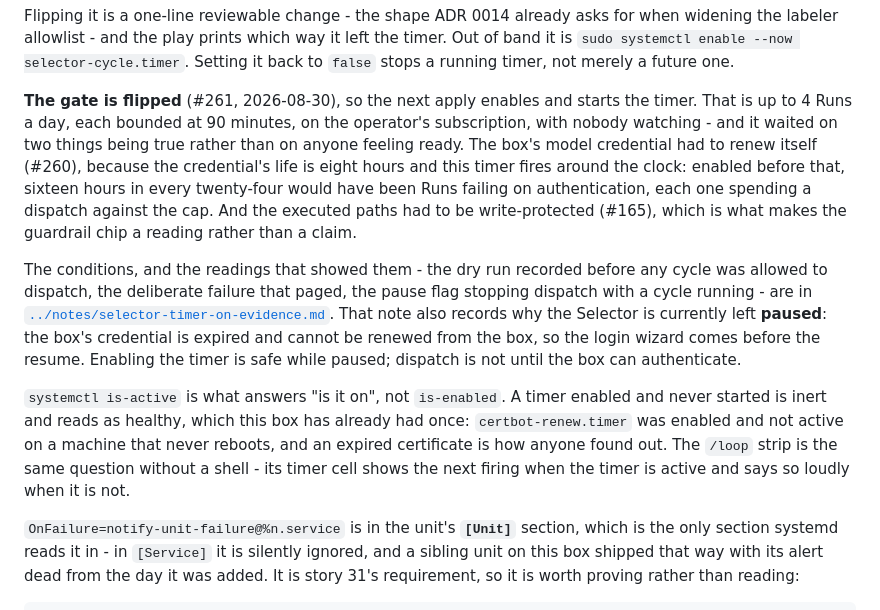
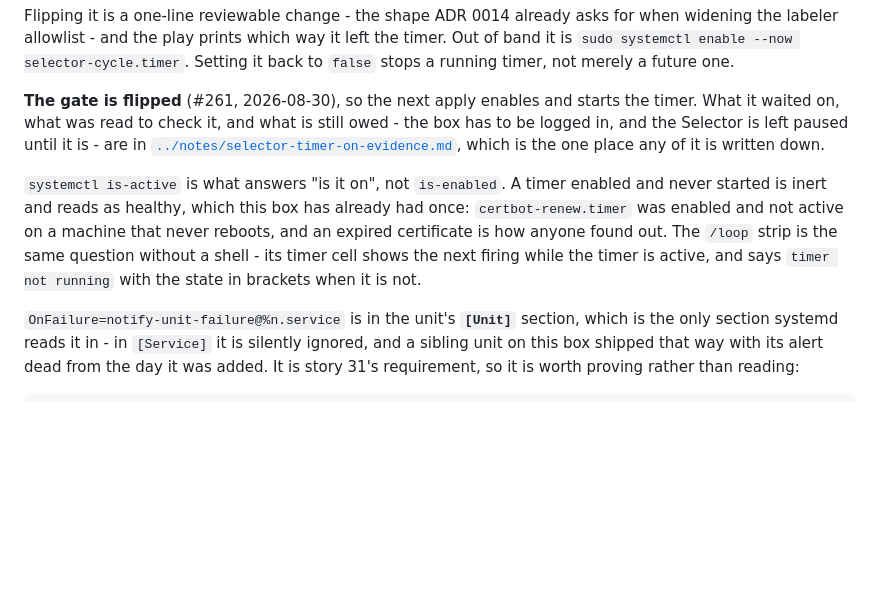
Before and after one commit to JacobStephens2/tracewake, a Markdown page: selector/README.md, the part around the change. Drawn GitHub-style; blank space fills up the shorter version.

```diff
--- a/selector/README.md
+++ b/selector/README.md
@@ -372,30 +372,19 @@ the timer. Out of band it is `sudo systemctl enable --now selector-cycle.timer`.
 Setting it back to `false` stops a running timer, not merely a future one.
 
 **The gate is flipped** (#261, 2026-08-30), so the next apply enables and
-starts the timer. That is up to 4 Runs a day, each bounded at 90 minutes, on
-the operator's subscription, with nobody watching - and it waited on two things
-being true rather than on anyone feeling ready. The box's model credential had
-to renew itself (#260), because the credential's life is eight hours and this
-timer fires around the clock: enabled before that, sixteen hours in every
-twenty-four would have been Runs failing on authentication, each one spending a
-dispatch against the cap. And the executed paths had to be write-protected
-(#165), which is what makes the guardrail chip a reading rather than a claim.
-
-The conditions, and the readings that showed them - the dry run recorded before
-any cycle was allowed to dispatch, the deliberate failure that paged, the pause
-flag stopping dispatch with a cycle running - are in
-[`../notes/selector-timer-on-evidence.md`](../notes/selector-timer-on-evidence.md).
-That note also records why the Selector is currently left **paused**: the box's
-credential is expired and cannot be renewed from the box, so the login wizard
-comes before the resume. Enabling the timer is safe while paused; dispatch is
-not until the box can authenticate.
+starts the timer. What it waited on, what was read to check it, and what is
+still owed - the box has to be logged in, and the Selector is left paused until
+it is - are in
+[`../notes/selector-timer-on-evidence.md`](../notes/selector-timer-on-evidence.md),
+which is the one place any of it is written down.
 
 `systemctl is-active` is what answers "is it on", not `is-enabled`. A timer
 enabled and never started is inert and reads as healthy, which this box has
 already had once: `certbot-renew.timer` was enabled and not active on a machine
 that never reboots, and an expired certificate is how anyone found out. The
 `/loop` strip is the same question without a shell - its timer cell shows the
-next firing when the timer is active and says so loudly when it is not.
+next firing while the timer is active, and says `timer not running` with the
+state in brackets when it is not.
 
 `OnFailure=notify-unit-failure@%n.service` is in the unit's **`[Unit]`**
 section, which is the only section systemd reads it in - in `[Service]` it is
```
Also changed, not shown: notes/selector-timer-on-evidence.md (+32 -12 lines).
